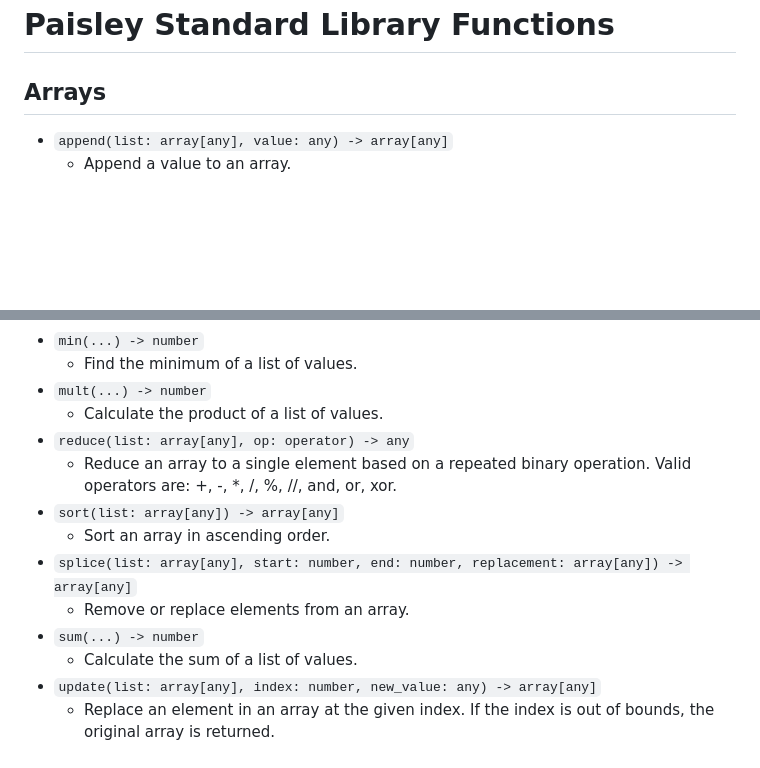
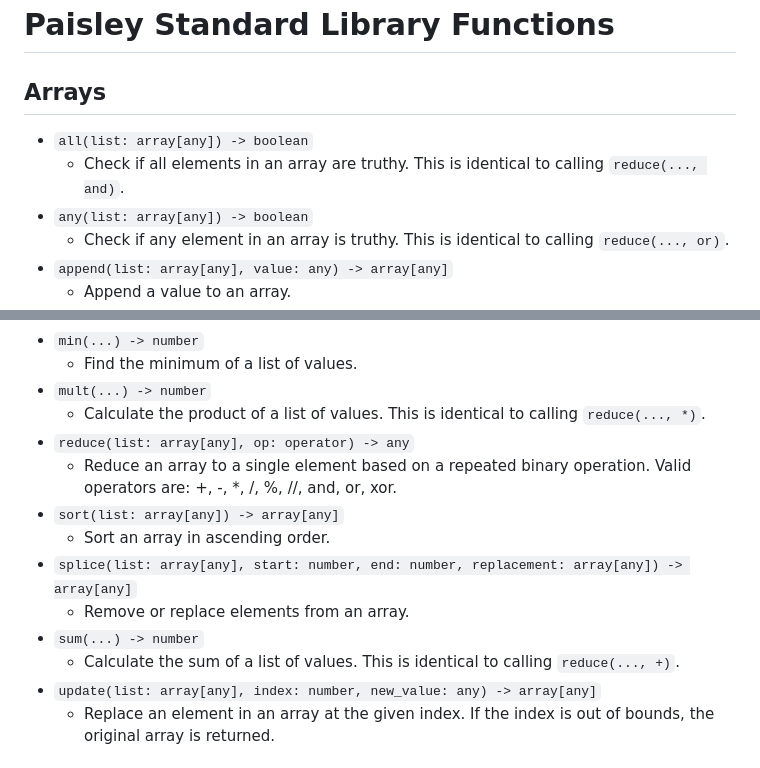
Before and after one commit to ZacharyWesterman/paisley, a Markdown page: docs/functions.md, 2 parts joined by grey strips. Rendered like a GitHub page; blank space fills up the shorter version.

```diff
--- a/docs/functions.md
+++ b/docs/functions.md
@@ -1,6 +1,10 @@
 # Paisley Standard Library Functions
 
 ## Arrays
+- `all(list: array[any]) -> boolean`
+  - Check if all elements in an array are truthy. This is identical to calling `reduce(..., and)`.
+- `any(list: array[any]) -> boolean`
+  - Check if any element in an array is truthy. This is identical to calling `reduce(..., or)`.
 - `append(list: array[any], value: any) -> array[any]`
   - Append a value to an array.
 - `delete(list: array[any], index: number) -> array[any]`
@@ -18,7 +22,7 @@
 - `min(...) -> number`
   - Find the minimum of a list of values.
 - `mult(...) -> number`
-  - Calculate the product of a list of values.
+  - Calculate the product of a list of values. This is identical to calling `reduce(..., *)`.
 - `reduce(list: array[any], op: operator) -> any`
   - Reduce an array to a single element based on a repeated binary operation. Valid operators are: +, -, *, /, %, //, and, or, xor.
 - `sort(list: array[any]) -> array[any]`
@@ -26,7 +30,7 @@
 - `splice(list: array[any], start: number, end: number, replacement: array[any]) -> array[any]`
   - Remove or replace elements from an array.
 - `sum(...) -> number`
-  - Calculate the sum of a list of values.
+  - Calculate the sum of a list of values. This is identical to calling `reduce(..., +)`.
 - `update(list: array[any], index: number, new_value: any) -> array[any]`
   - Replace an element in an array at the given index. If the index is out of bounds, the original array is returned.
 
```
Also changed, not shown: other parts of docs/functions.md (+2 -2 lines).
